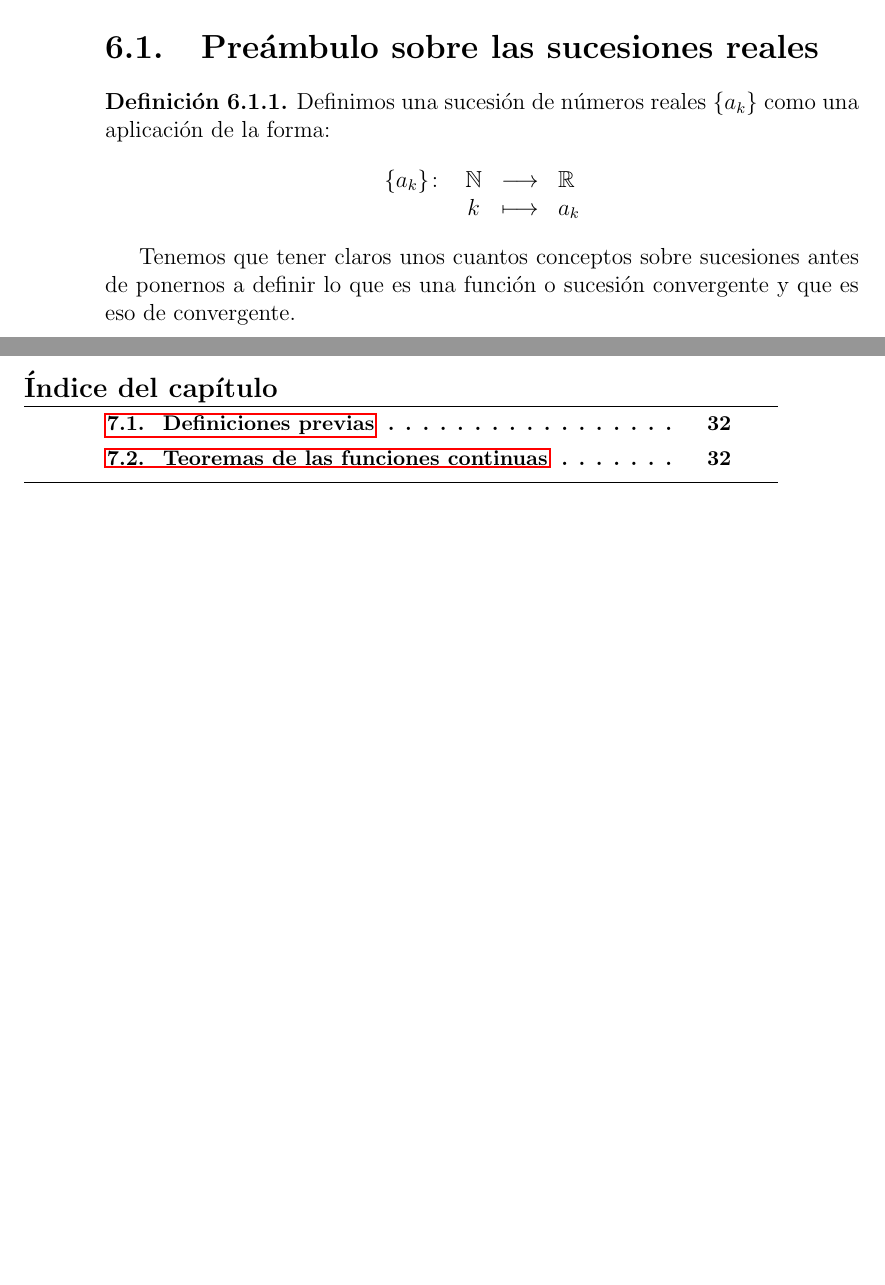
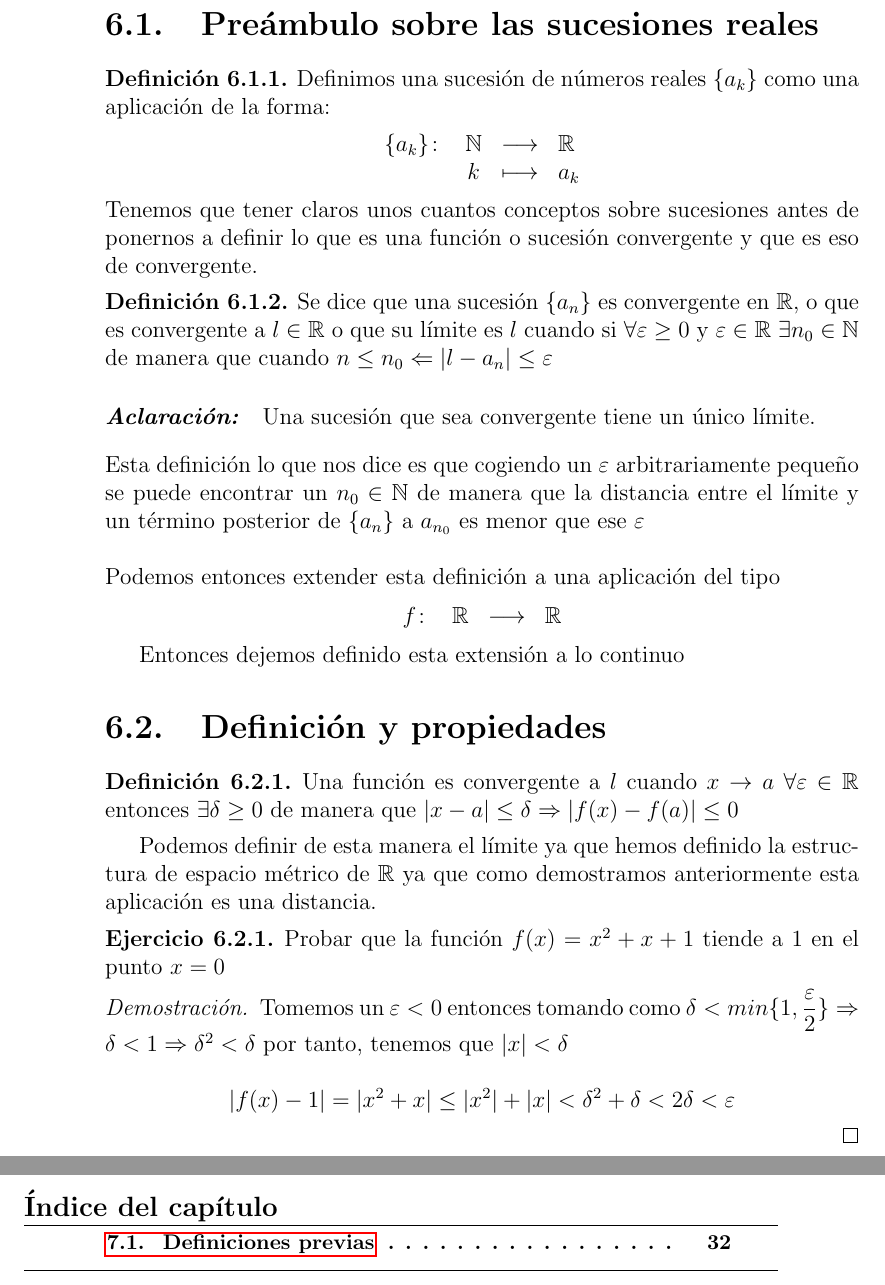
Before and after one commit to PedroAngelFM/apuntes-particulares, a LaTeX book (Teoría bachillerato/teo_bach.tex, which reads Teoría bachillerato/Analisis.tex): two parts of pages 30 and 31 of 69, joined at a grey line, cut so that both start at the same text, the shorter picture padded with empty space. Compiled offline with pdfLaTeX.

Commit message:
Definición de límites y otras cosas

```diff
--- a/Teoría bachillerato/Analisis.tex
+++ b/Teoría bachillerato/Analisis.tex
@@ -91,10 +91,45 @@ $$
 \end{array}
 $$
 \end{defi}
-
+\noindent
 Tenemos que tener claros unos cuantos conceptos sobre sucesiones antes de ponernos a definir lo que es una función o sucesión convergente y que es eso de convergente.
 
+\begin{defi}
+Se dice que una sucesión $\lbrace a_n \rbrace$ es convergente en $\mathbb{R}$, o que es convergente a $l\in \mathbb{R}$ o que su límite es $l$ cuando si $\forall \varepsilon \geq 0$ y $\varepsilon \in \mathbb{R}$ $\exists n_0\in \mathbb{N}$ de manera que cuando $n\leq n_0\Leftarrow |l-a_n|\leq \varepsilon$
+\end{defi}
 
+\paragraph*{\textit{Aclaración:}} Una sucesión que sea convergente tiene un único límite.\\[2ex]
+\noindent
+Esta definición lo que nos dice es que cogiendo un $\varepsilon$ arbitrariamente pequeño se puede encontrar un $n_0 \in \mathbb{N}$ de manera que la distancia entre el límite y un término posterior de $\lbrace a_n \rbrace$ a $a_{n_0}$ es menor que ese $\varepsilon$\\
+
+\noindent
+Podemos entonces extender esta definición a una aplicación del tipo
+\begin{equation*}
+\begin{array}{rccl}
+f \colon & \mathbb{R} & \longrightarrow & \mathbb{R}\\
+
+\end{array}
+\end{equation*}
+
+Entonces dejemos definido esta extensión a lo continuo
+\section{Definición  y propiedades}
+
+\begin{defi}
+Una función es convergente a $l$ cuando $x\to a$ $\forall \varepsilon \in \mathbb{R}$ entonces $\exists \delta \geq 0 $ de manera que $|x-a|\leq \delta \Rightarrow |f(x)-f(a)|\leq 0$
+\end{defi}
+
+Podemos definir de esta manera el límite ya que hemos definido la estructura de espacio métrico de $\mathbb{R}$ ya que como demostramos anteriormente esta aplicación es una distancia.
+
+\begin{ejercicio}
+Probar que la función $f(x)=x^2+x+1$ tiende a 1 en el punto $x=0$
+\end{ejercicio}
+\begin{proof}
+Tomemos un $\varepsilon < 0$ entonces tomando como $\delta < min\lbrace 1, \dfrac{\varepsilon}{2}\rbrace\Rightarrow \delta <1 \Rightarrow \delta^2 <\delta$ por tanto, tenemos que $|x|<\delta$
+
+\begin{equation*}
+|f(x)-1|=|x^2+x|\leq |x^2|+|x|< \delta^2+\delta<2\delta < \varepsilon
+\end{equation*}
+\end{proof}
 
 
 \chapter{Las funciones sobre $\mathbb{R}$}
```
Also changed, not shown: Teoría bachillerato/teo_bach.tex (+2 -0 lines), Teoría bachillerato/teo_bach.pdf, Teoría bachillerato/Analisis.tex (46 more changed lines), 11 other files.
